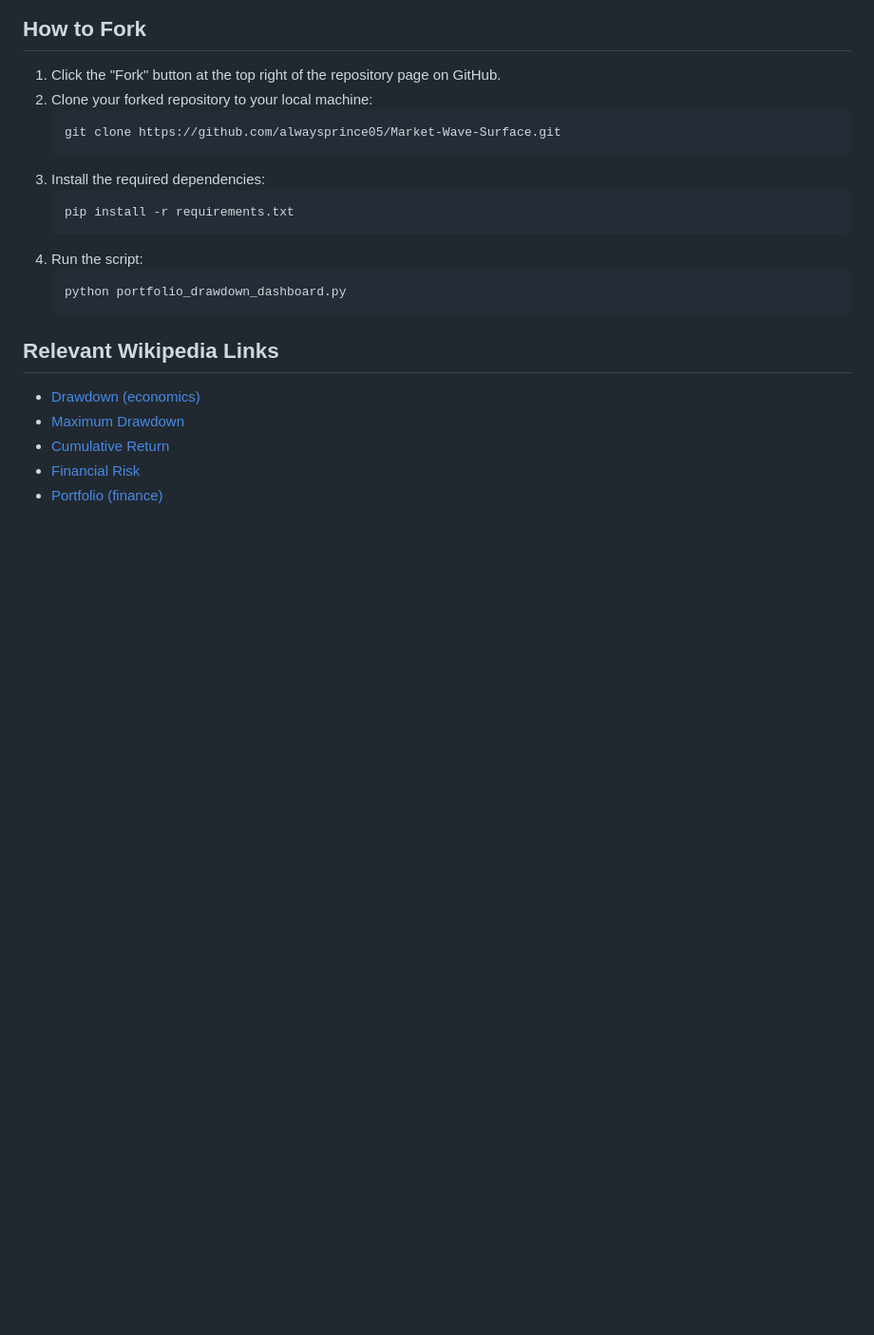
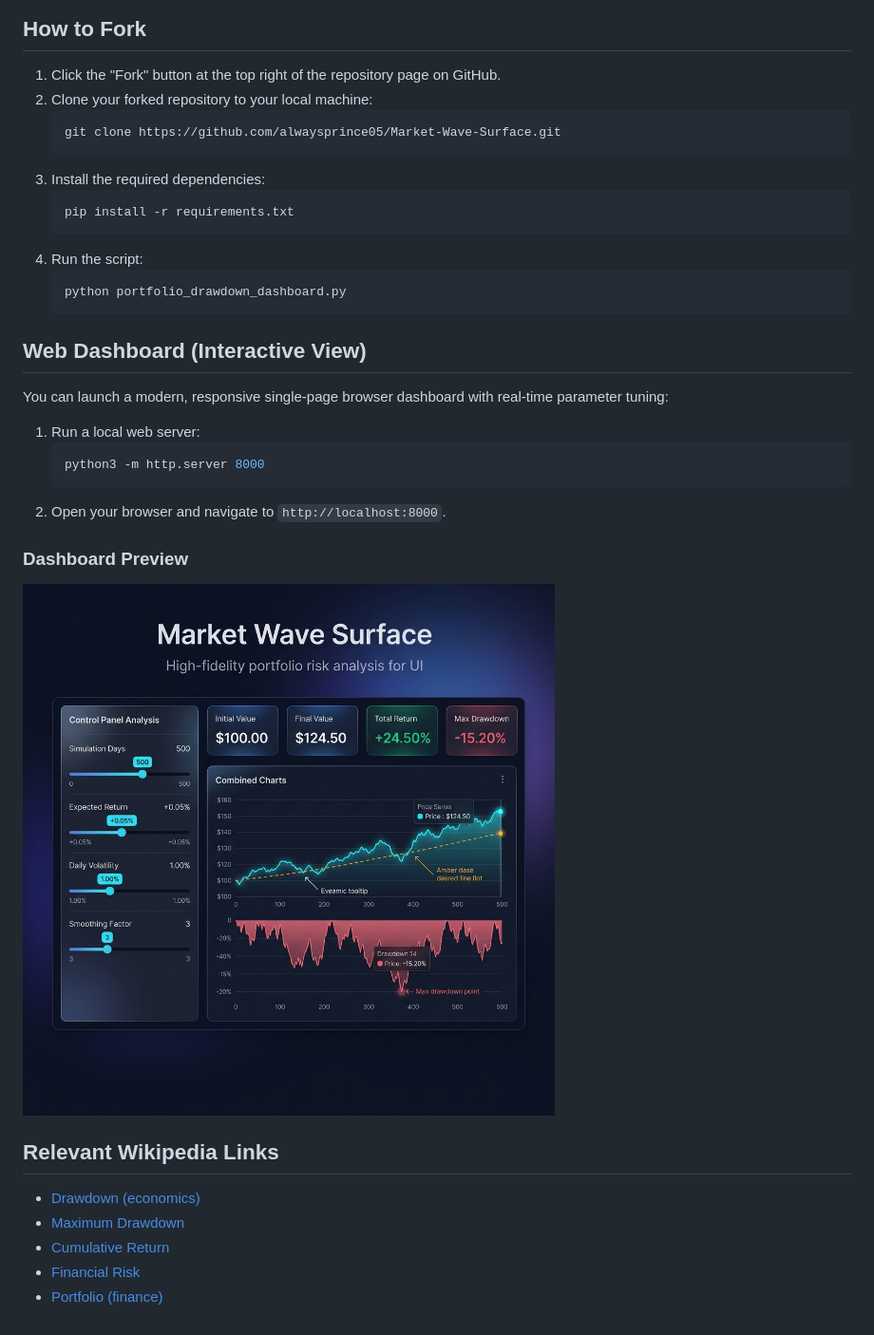
Before and after one commit to alwaysprince05/Portfolio-Drawdown-Risk-Analysis-Dashboard, a Markdown page: README.md, the part around the change. Shown at 95% size. GitHub-like rendering; pictures changed too: dashboard.png (added); blank space fills up the shorter version.

Commit message:
Add dashboard.png preview image and web instructions to README

````diff
--- a/README.md
+++ b/README.md
@@ -19,6 +19,16 @@ This project provides a clean, interactive dashboard for analyzing the downside
    ```
    python portfolio_drawdown_dashboard.py
    ```
+## Web Dashboard (Interactive View)
+You can launch a modern, responsive single-page browser dashboard with real-time parameter tuning:
+1. Run a local web server:
+   ```bash
+   python3 -m http.server 8000
+   ```
+2. Open your browser and navigate to `http://localhost:8000`.
+
+### Dashboard Preview
+![Market Wave Surface Dashboard](dashboard.png)
 
 ## Relevant Wikipedia Links
 - [Drawdown (economics)](https://en.wikipedia.org/wiki/Drawdown_(economics))
````
